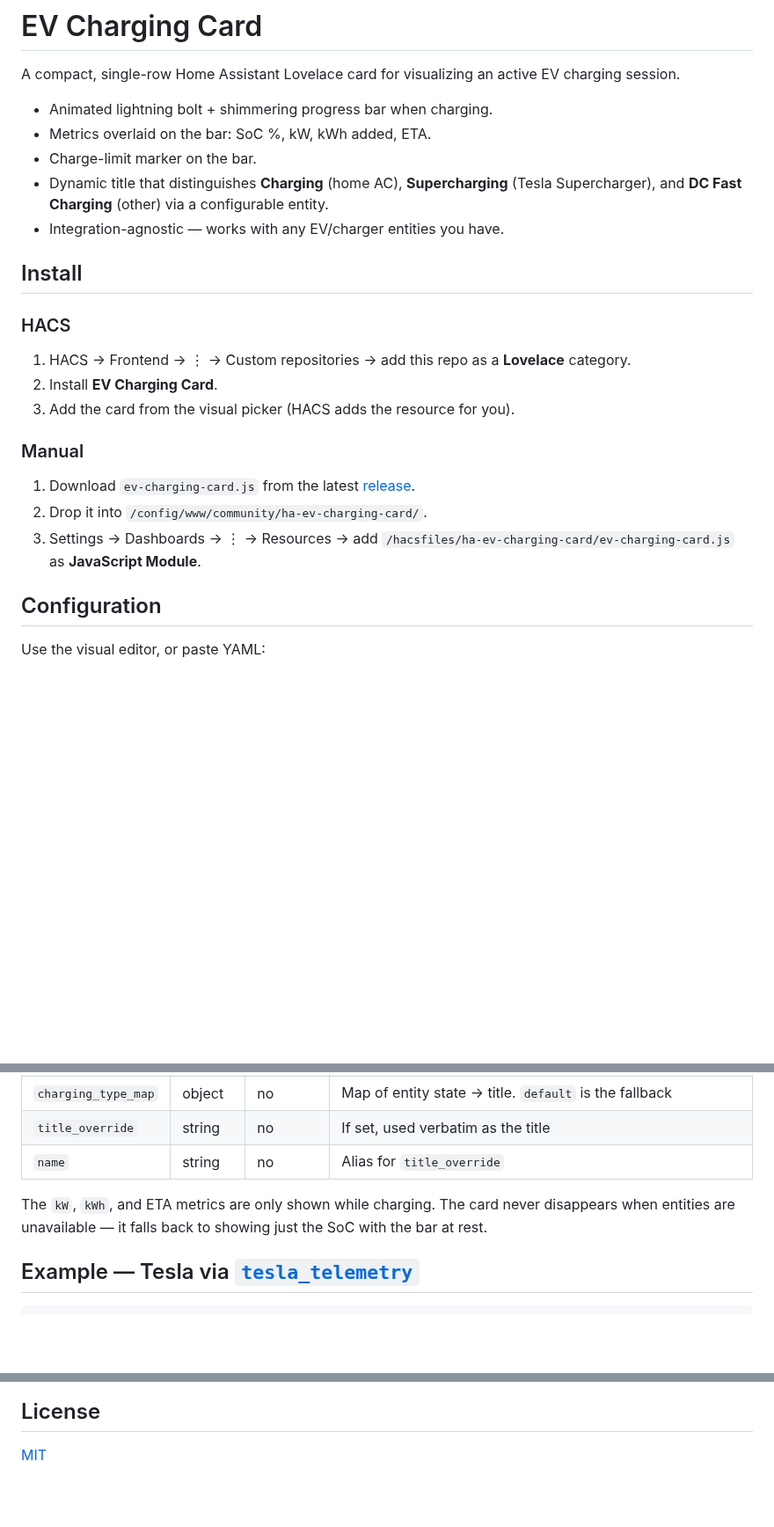
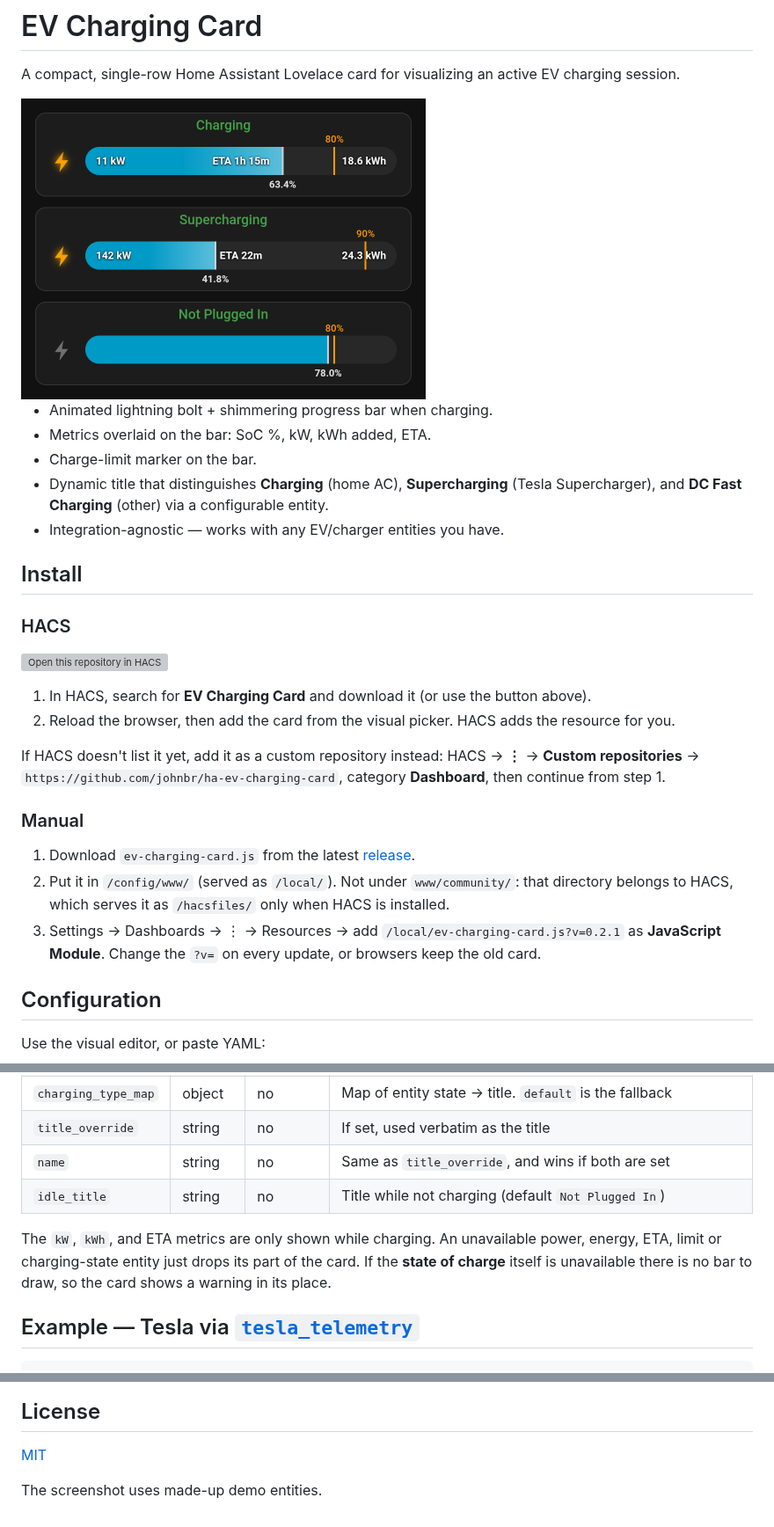
Before and after one commit to johnbr/ha-ev-charging-card, a Markdown page: README.md, 3 parts joined by grey strips. Shown at 88% size. GitHub-like rendering; pictures changed too: docs/ev-charging-card.png (added); blank space fills up the shorter version; grey boxes are pictures that could not be loaded.

Commit message:
fix: get ready for the HACS default store; keep in-bar labels above markers (#9)
HACS default runs hacs/action with no ignores, and the `images` check this
repo skipped needs a picture in the README. Adds docs/ev-charging-card.png
(rendered on Home Assistant 2026.10 from demo entities: charging at home,
Supercharging, parked) and drops the ignores from validate.yml; `brands`
never applied to a plugin.

The screenshot showed a real defect: the limit marker (z-index 3) was drawn
over the in-bar labels (z-index 2), so a limit under the kWh figure, as
80-90% usually is, ran its line through the text. The labels now sit above
the markers; their text shadow keeps them readable over the line.

README fixes, against the code:
- the manual install put the file under www/community/ and loaded it from
  /hacsfiles/, a route only HACS serves, so it could never load without
  HACS; it now uses /config/www/ and /local/
- install leads with HACS search (category Dashboard, not Lovelace), with
  the custom repository as fallback
- `idle_title` was implemented and in the editor but undocumented
- "the card never disappears when entities are unavailable" was not true
  of the state-of-charge sensor, which shows a warning instead of the bar

Version 0.2.1. Node 20 is end of life, so the build and release jobs move
to 22.

Co-authored-by: Claude Opus 5 <noreply@anthropic.com>

```diff
--- a/README.md
+++ b/README.md
@@ -1,6 +1,8 @@
 # EV Charging Card
 
 A compact, single-row Home Assistant Lovelace card for visualizing an active EV charging session.
+
+<img src="https://raw.githubusercontent.com/johnbr/ha-ev-charging-card/main/docs/ev-charging-card.png" alt="Three EV Charging Cards: charging at home, Supercharging, and parked unplugged" width="460">
 
 - Animated lightning bolt + shimmering progress bar when charging.
 - Metrics overlaid on the bar: SoC %, kW, kWh added, ETA.
@@ -12,15 +14,22 @@ A compact, single-row Home Assistant Lovelace card for visualizing an active EV
 
 ### HACS
 
-1. HACS → Frontend → ⋮ → Custom repositories → add this repo as a **Lovelace** category.
-2. Install **EV Charging Card**.
-3. Add the card from the visual picker (HACS adds the resource for you).
+[![Open this repository in HACS](https://my.home-assistant.io/badges/hacs_repository.svg)](https://my.home-assistant.io/redirect/hacs_repository/?owner=johnbr&repository=ha-ev-charging-card&category=plugin)
+
+1. In HACS, search for **EV Charging Card** and download it (or use the button above).
+2. Reload the browser, then add the card from the visual picker. HACS adds the resource for you.
+
+If HACS doesn't list it yet, add it as a custom repository instead: HACS → **⋮** →
+**Custom repositories** → `https://github.com/johnbr/ha-ev-charging-card`, category
+**Dashboard**, then continue from step 1.
 
 ### Manual
 
 1. Download `ev-charging-card.js` from the latest [release](https://github.com/johnbr/ha-ev-charging-card/releases).
-2. Drop it into `/config/www/community/ha-ev-charging-card/`.
-3. Settings → Dashboards → ⋮ → Resources → add `/hacsfiles/ha-ev-charging-card/ev-charging-card.js` as **JavaScript Module**.
+2. Put it in `/config/www/` (served as `/local/`). Not under `www/community/`: that directory
+   belongs to HACS, which serves it as `/hacsfiles/` only when HACS is installed.
+3. Settings → Dashboards → ⋮ → Resources → add `/local/ev-charging-card.js?v=0.2.1` as
+   **JavaScript Module**. Change the `?v=` on every update, or browsers keep the old card.
 
 ## Configuration
 
@@ -56,9 +65,10 @@ charging_type_map:
 | `charging_type` | entity | no | State of this entity is looked up in `charging_type_map` to set the title |
 | `charging_type_map` | object | no | Map of entity state → title. `default` is the fallback |
 | `title_override` | string | no | If set, used verbatim as the title |
-| `name` | string | no | Alias for `title_override` |
+| `name` | string | no | Same as `title_override`, and wins if both are set |
+| `idle_title` | string | no | Title while not charging (default `Not Plugged In`) |
 
-The `kW`, `kWh`, and ETA metrics are only shown while charging. The card never disappears when entities are unavailable — it falls back to showing just the SoC with the bar at rest.
+The `kW`, `kWh`, and ETA metrics are only shown while charging. An unavailable power, energy, ETA, limit or charging-state entity just drops its part of the card. If the **state of charge** itself is unavailable there is no bar to draw, so the card shows a warning in its place.
 
 ## Example — Tesla via [`tesla_telemetry`](https://github.com/johnbr/ha-tesla-fleet-telemetry)
 
@@ -103,3 +113,5 @@ The progress bar has appropriate ARIA semantics. All animations are disabled whe
 ## License
 
 [MIT](LICENSE)
+
+The screenshot uses made-up demo entities.
```
Also changed, not shown: 7 other files.
